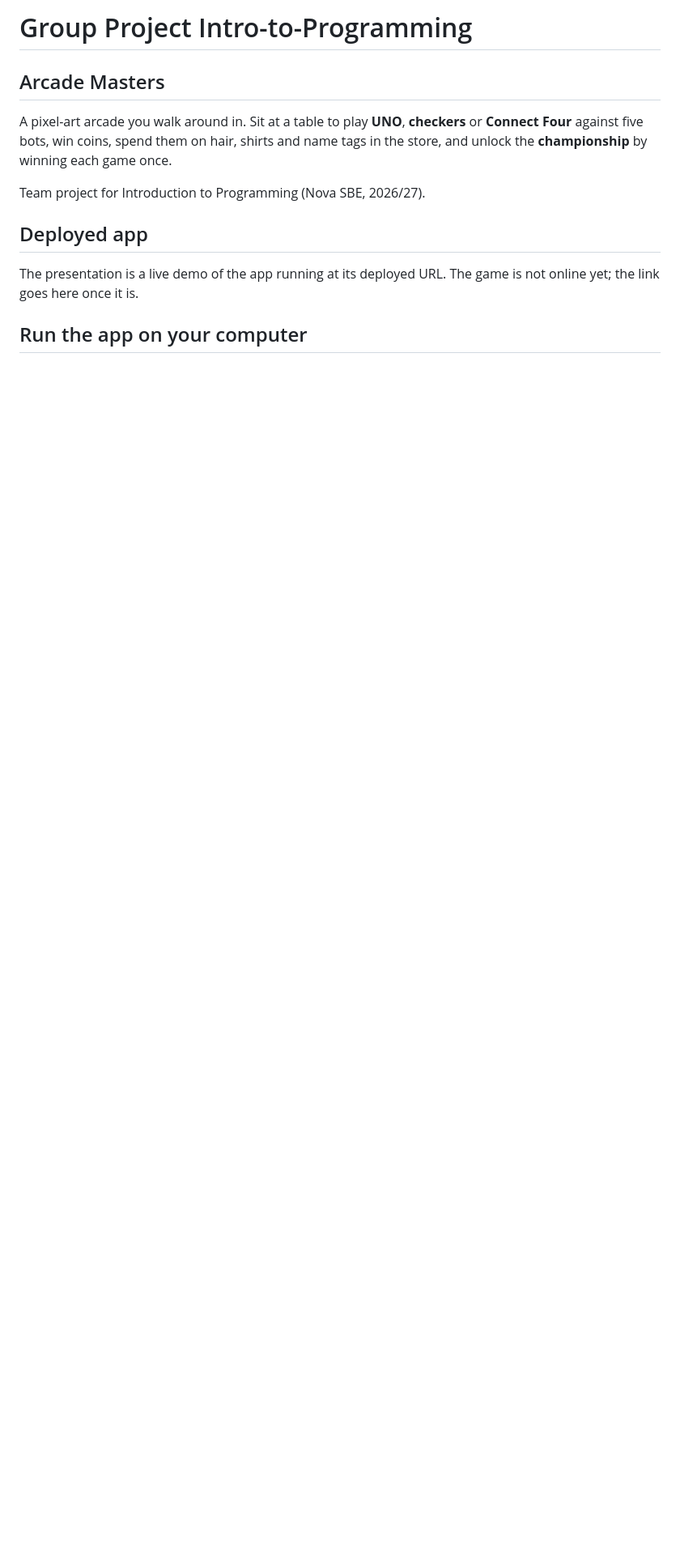
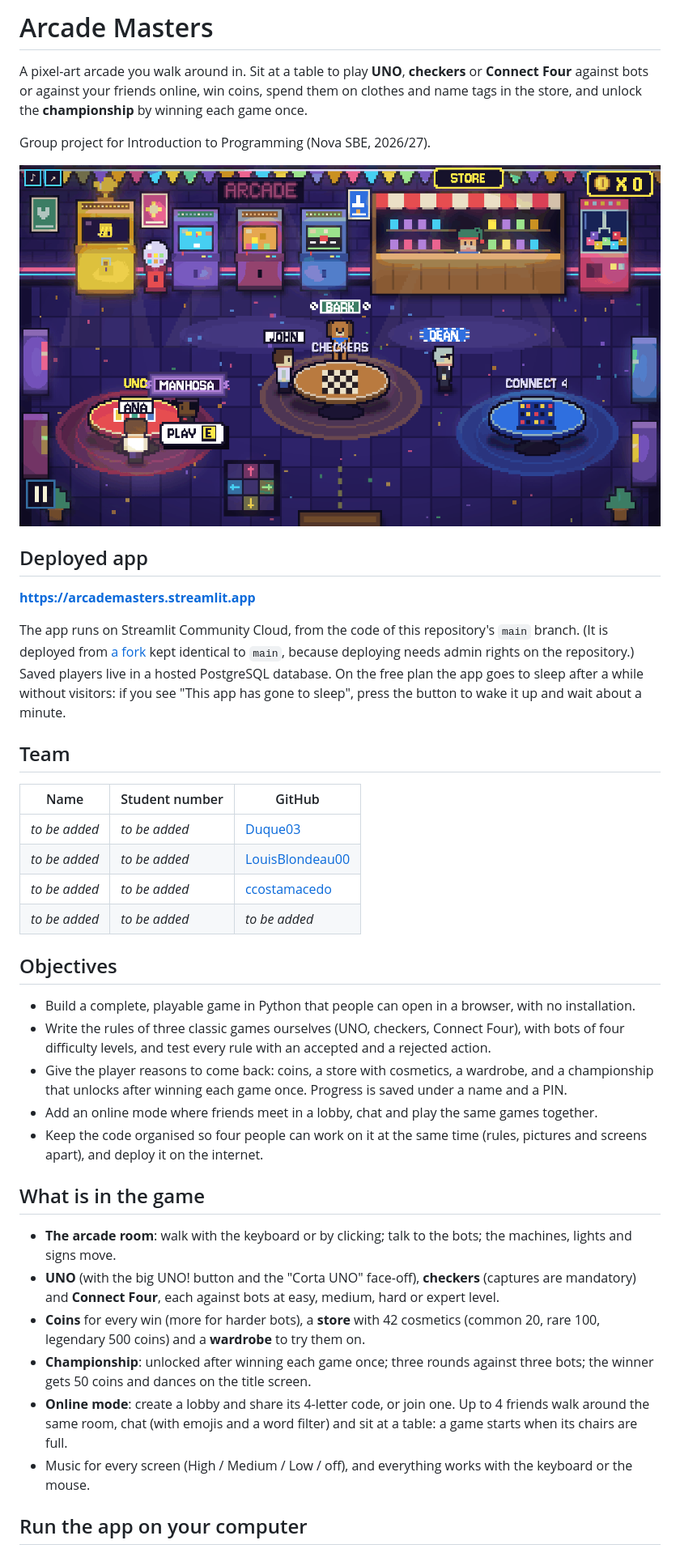
Before and after one commit to Duque03/Duque03-UNO-Project---Intro-to-Programming, a Markdown page: README.md, the part around one of its changes. Shown at 81% size. Drawn GitHub-style; pictures changed too: docs/images/arcade-room.png (added); blank space fills up the shorter version.

```diff
--- a/README.md
+++ b/README.md
@@ -1,17 +1,55 @@
-# Group Project Intro-to-Programming
+# Arcade Masters
 
-## Arcade Masters
-
-A pixel-art arcade you walk around in. Sit at a table to play **UNO**, **checkers** or **Connect Four**
-against five bots, win coins, spend them on hair, shirts and name tags in the store, and unlock the
+A pixel-art arcade you walk around in. Sit at a table to play **UNO**, **checkers** or **Connect Four** against
+bots or against your friends online, win coins, spend them on clothes and name tags in the store, and unlock the
 **championship** by winning each game once.
 
-Team project for Introduction to Programming (Nova SBE, 2026/27).
+Group project for Introduction to Programming (Nova SBE, 2026/27).
+
+![The arcade room](docs/images/arcade-room.png)
 
 ## Deployed app
 
-The presentation is a live demo of the app running at its deployed URL. The game is not online yet;
-the link goes here once it is.
+**https://arcademasters.streamlit.app**
+
+The app runs on Streamlit Community Cloud, from the code of this repository's `main` branch. (It is deployed from
+[a fork](https://github.com/Duque03/Duque03-UNO-Project---Intro-to-Programming) kept identical to `main`, because
+deploying needs admin rights on the repository.) Saved players live in a hosted PostgreSQL database. On the free
+plan the app goes to sleep after a while without visitors: if you see "This app has gone to sleep", press the
+button to wake it up and wait about a minute.
+
+## Team
+
+| Name | Student number | GitHub |
+|---|---|---|
+| _to be added_ | _to be added_ | [Duque03](https://github.com/Duque03) |
+| _to be added_ | _to be added_ | [LouisBlondeau00](https://github.com/LouisBlondeau00) |
+| _to be added_ | _to be added_ | [ccostamacedo](https://github.com/ccostamacedo) |
+| _to be added_ | _to be added_ | _to be added_ |
+
+## Objectives
+
+- Build a complete, playable game in Python that people can open in a browser, with no installation.
+- Write the rules of three classic games ourselves (UNO, checkers, Connect Four), with bots of four difficulty
+  levels, and test every rule with an accepted and a rejected action.
+- Give the player reasons to come back: coins, a store with cosmetics, a wardrobe, and a championship that
+  unlocks after winning each game once. Progress is saved under a name and a PIN.
+- Add an online mode where friends meet in a lobby, chat and play the same games together.
+- Keep the code organised so four people can work on it at the same time (rules, pictures and screens apart),
+  and deploy it on the internet.
+
+## What is in the game
+
+- **The arcade room**: walk with the keyboard or by clicking; talk to the bots; the machines, lights and signs move.
+- **UNO** (with the big UNO! button and the "Corta UNO" face-off), **checkers** (captures are mandatory) and
+  **Connect Four**, each against bots at easy, medium, hard or expert level.
+- **Coins** for every win (more for harder bots), a **store** with 42 cosmetics (common 20, rare 100,
+  legendary 500 coins) and a **wardrobe** to try them on.
+- **Championship**: unlocked after winning each game once; three rounds against three bots; the winner gets
+  50 coins and dances on the title screen.
+- **Online mode**: create a lobby and share its 4-letter code, or join one. Up to 4 friends walk around the same
+  room, chat (with emojis and a word filter) and sit at a table: a game starts when its chairs are full.
+- Music for every screen (High / Medium / Low / off), and everything works with the keyboard or the mouse.
 
 ## Run the app on your computer
 
```
Also changed, not shown: other parts of README.md (+49 -41 lines), 2 other files.
